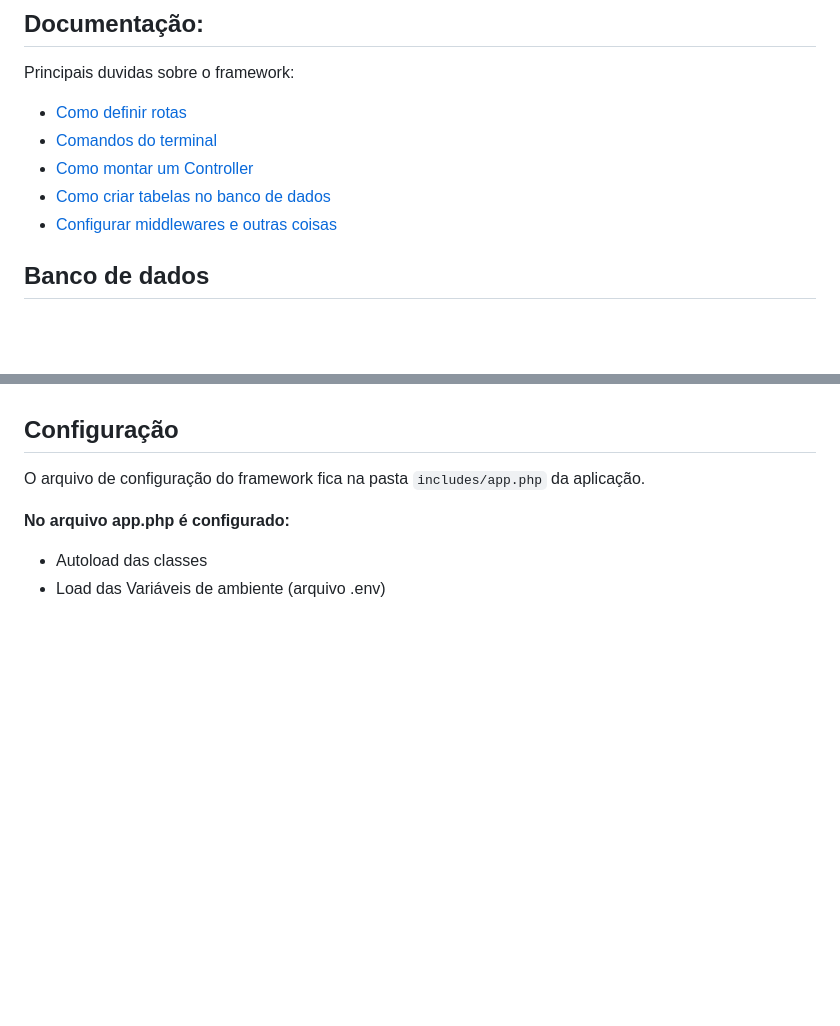
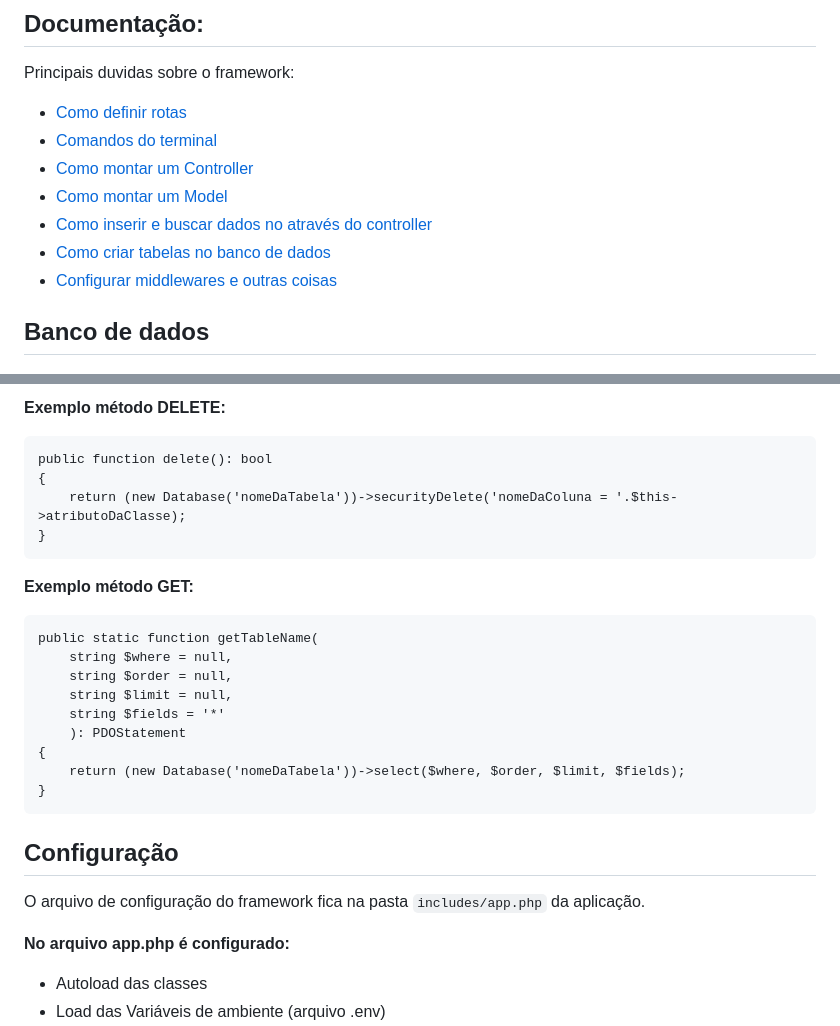
Before and after one commit to GustavoSachetto/Php-puro, a Markdown page: README.md, 2 parts joined by grey strips. Drawn GitHub-style; blank space fills up the shorter version.

````diff
--- a/README.md
+++ b/README.md
@@ -18,8 +18,10 @@ Principais duvidas sobre o framework:
 - [Como definir rotas](#rotas)
 - [Comandos do terminal](#comandos)
 - [Como montar um Controller](#controller)
-  <a id="database"></a>
-- [Como criar tabelas no banco de dados](#database)
+- [Como montar um Model](#model)
+- [Como inserir e buscar dados no através do controller](#database)
+  <a id="banco"></a>
+- [Como criar tabelas no banco de dados](#banco)
 - [Configurar middlewares e outras coisas](#config)
 
 ## Banco de dados
@@ -144,3 +204,24 @@ Todo controller tem 5 métodos por padrão:
+__Exemplo método DELETE:__
+```
+public function delete(): bool
+{
+    return (new Database('nomeDaTabela'))->securityDelete('nomeDaColuna = '.$this->atributoDaClasse);
+}
+```
+
+__Exemplo método GET:__
+```
+public static function getTableName(
+    string $where = null,
+    string $order = null,
+    string $limit = null,
+    string $fields = '*'
+    ): PDOStatement
+{
+    return (new Database('nomeDaTabela'))->select($where, $order, $limit, $fields);
+}
+```
+
 <a id="config"></a>
 
 ## Configuração
````
Also changed, not shown: other parts of README.md (+79 -21 lines).
